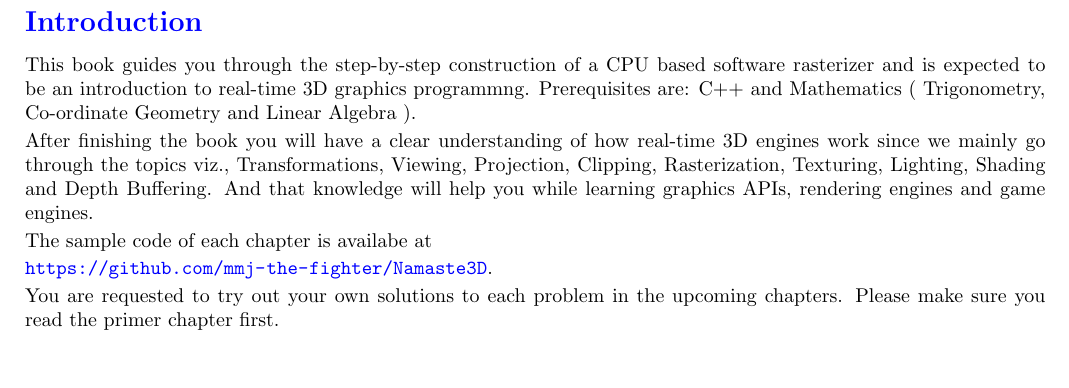
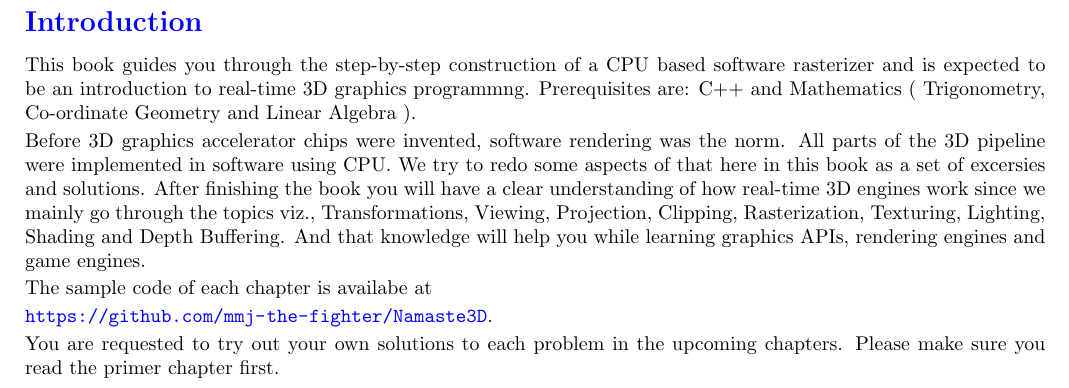
Before and after one commit to mmj-the-fighter/n3dbook, a LaTeX book (main.tex, which reads ch01-introduction.tex): part of page 6 of 45, cut so that both start at the same text, the shorter picture padded with empty space. Compiled offline with pdfLaTeX.

Commit message:
Update intro according to review

```diff
--- a/ch01-introduction.tex
+++ b/ch01-introduction.tex
@@ -1,7 +1,7 @@
 \chapter{Introduction}
 This book guides you through the step-by-step construction of a CPU based software rasterizer and is expected to be an introduction to real-time 3D graphics programmng. Prerequisites are: C++ and Mathematics ( Trigonometry, Co-ordinate Geometry and Linear Algebra ).
 
-After finishing the book you will have a clear understanding of how real-time 3D engines work since we mainly go through the topics viz., Transformations, Viewing, Projection, Clipping, Rasterization, Texturing, Lighting, Shading and Depth Buffering. And that knowledge will help you while learning graphics APIs, rendering engines and game engines.
+Before 3D graphics accelerator chips were invented, software rendering was the norm. All parts of the 3D pipeline were implemented in software using CPU. We try to redo some aspects of that here in this book as a set of excersies and solutions. After finishing the book you will have a clear understanding of how real-time 3D engines work since we mainly go through the topics viz., Transformations, Viewing, Projection, Clipping, Rasterization, Texturing, Lighting, Shading and Depth Buffering. And that knowledge will help you while learning graphics APIs, rendering engines and game engines.
 
 The sample code of each chapter is availabe at
 
```
